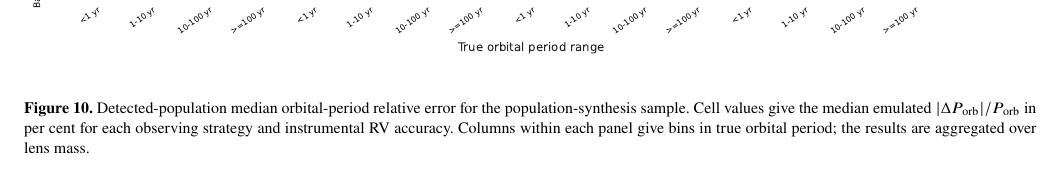
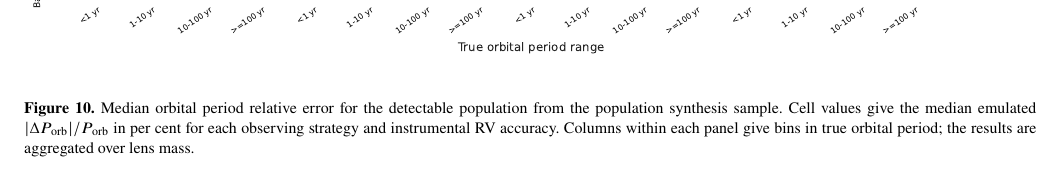
Before and after one commit to adammcmaster/self_lensing_radial_velocity, a LaTeX paper (main.tex): part of page 13 of 15, cut so that both start at the same text. Compiled offline with pdfLaTeX; a LaTeX package or settings file that is missing is left out.

Commit message:
Updates from Overleaf

```diff
--- a/main.tex
+++ b/main.tex
@@ -624,7 +624,7 @@ Figure~\ref{fig:population-weighted-rv-followup-heatmaps-relative-error-macc} sh
 \begin{figure*}
     \centering
     \includegraphics[width=\textwidth]{paper/figures/population_weighted_rv_followup_heatmaps_relative_error_porb.pdf}
-    \caption{Detected-population median orbital-period relative error for the population-synthesis sample. Cell values give the median emulated $|\Delta P_\mathrm{orb}|/P_\mathrm{orb}$ in per cent for each observing strategy and instrumental RV accuracy. Columns within each panel give bins in true orbital period; the results are aggregated over lens mass.}
+    \caption{Median orbital period relative error for the detectable population from the population synthesis sample. Cell values give the median emulated $|\Delta P_\mathrm{orb}|/P_\mathrm{orb}$ in per cent for each observing strategy and instrumental RV accuracy. Columns within each panel give bins in true orbital period; the results are aggregated over lens mass.}
     \label{fig:population-weighted-rv-followup-heatmaps-relative-error-porb}
 \end{figure*}
 
```
